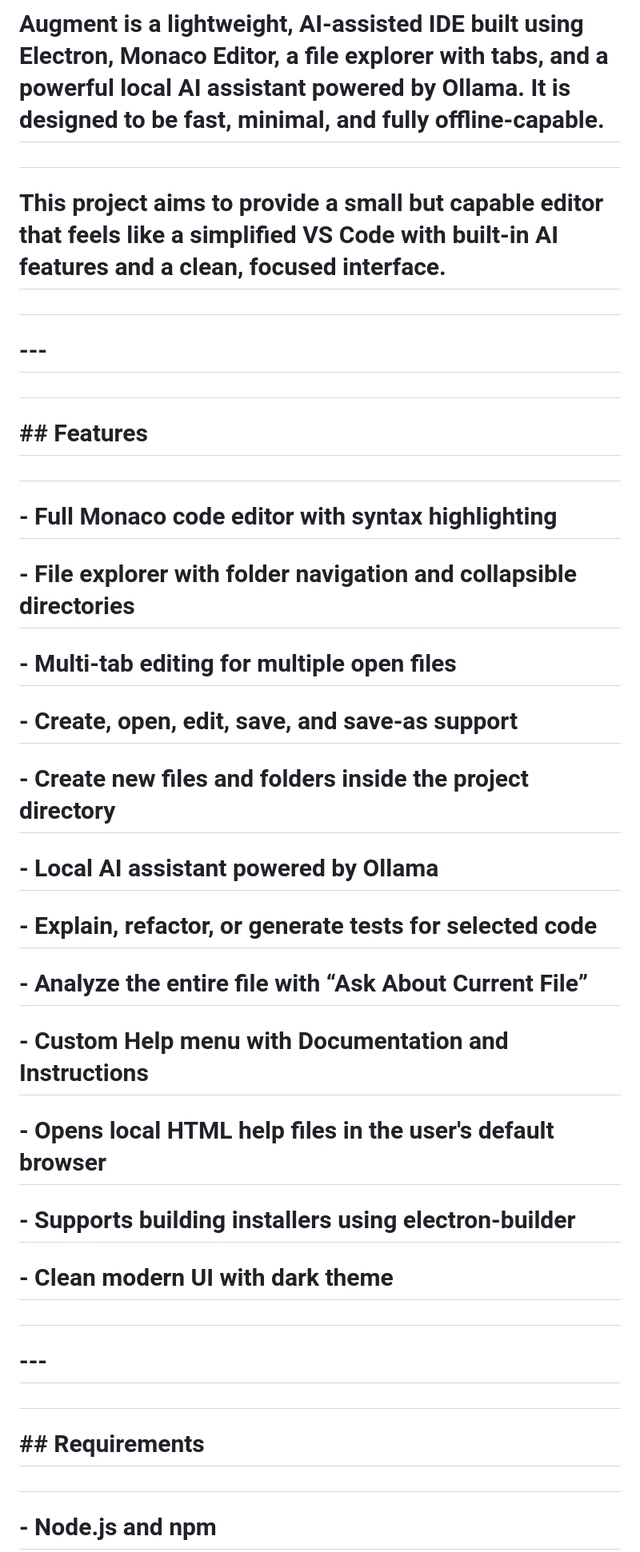
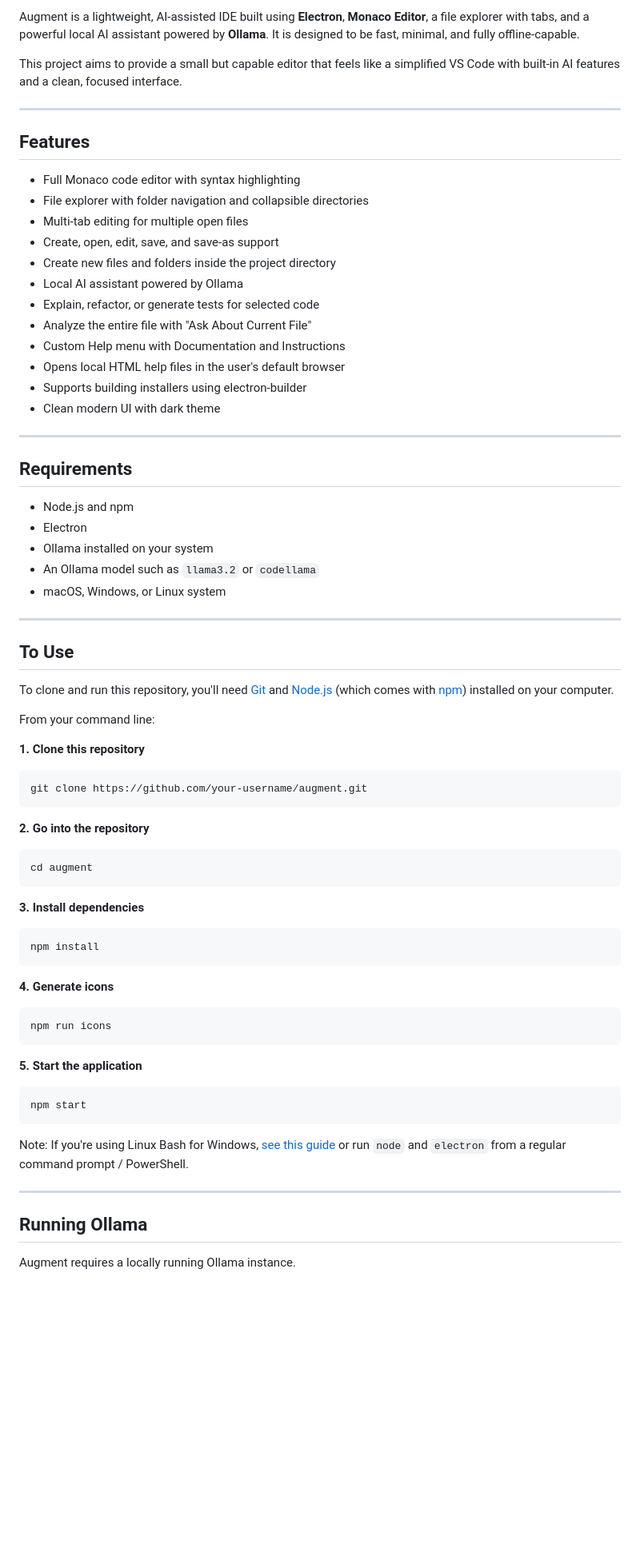
Before and after one commit to nkkelliny/Augment, a Markdown page: README.md, the part around the change printed below. Shown: that part at 80% size. Drawn GitHub-style; blank space fills up the shorter version.

````diff
--- a/README.md
+++ b/README.md
@@ -6,53 +7,82 @@
 
-# Augment is a lightweight, AI-assisted IDE built using Electron, Monaco Editor, a file explorer with tabs, and a powerful local AI assistant powered by Ollama. It is designed to be fast, minimal, and fully offline-capable.
+Augment is a lightweight, AI-assisted IDE built using **Electron**, **Monaco Editor**, a file explorer with tabs, and a powerful local AI assistant powered by **Ollama**. It is designed to be fast, minimal, and fully offline-capable.
 
-#
+This project aims to provide a small but capable editor that feels like a simplified VS Code with built-in AI features and a clean, focused interface.
 
-# This project aims to provide a small but capable editor that feels like a simplified VS Code with built-in AI features and a clean, focused interface.
+* * *
 
-#
+Features
+--------
 
-# ---
+*   Full Monaco code editor with syntax highlighting
+*   File explorer with folder navigation and collapsible directories
+*   Multi-tab editing for multiple open files
+*   Create, open, edit, save, and save-as support
+*   Create new files and folders inside the project directory
+*   Local AI assistant powered by Ollama
+*   Explain, refactor, or generate tests for selected code
+*   Analyze the entire file with "Ask About Current File"
+*   Custom Help menu with Documentation and Instructions
+*   Opens local HTML help files in the user's default browser
+*   Supports building installers using electron-builder
+*   Clean modern UI with dark theme
 
-#
+* * *
 
-# \## Features
+Requirements
+------------
 
-#
+*   Node.js and npm
+*   Electron
+*   Ollama installed on your system
+*   An Ollama model such as `llama3.2` or `codellama`
+*   macOS, Windows, or Linux system
 
-# \- Full Monaco code editor with syntax highlighting
+* * *
 
-# \- File explorer with folder navigation and collapsible directories
+To Use
+------
 
-# \- Multi-tab editing for multiple open files
+To clone and run this repository, you'll need [Git](https://git-scm.com) and [Node.js](https://nodejs.org/en/download/) (which comes with [npm](http://npmjs.com)) installed on your computer.
 
-# \- Create, open, edit, save, and save-as support
+From your command line:
 
-# \- Create new files and folders inside the project directory
+**1. Clone this repository**
 
-# \- Local AI assistant powered by Ollama
+```bash
+git clone https://github.com/your-username/augment.git
+```
 
-# \- Explain, refactor, or generate tests for selected code
+**2. Go into the repository**
 
-# \- Analyze the entire file with “Ask About Current File”
+```bash
+cd augment
+```
 
-# \- Custom Help menu with Documentation and Instructions
+**3. Install dependencies**
 
-# \- Opens local HTML help files in the user's default browser
+```bash
+npm install
+```
 
-# \- Supports building installers using electron-builder
+**4. Generate icons**
 
-# \- Clean modern UI with dark theme
+```bash
+npm run icons
+```
 
-#
+**5. Start the application**
 
-# ---
+```bash
+npm start
+```
 
-#
+Note: If you're using Linux Bash for Windows, [see this guide](https://www.howtogeek.com/261575/how-to-run-graphical-linux-desktop-applications-from-windows-10s-bash-shell/) or run `node` and `electron` from a regular command prompt / PowerShell.
 
-# \## Requirements
+* * *
 
-#
+Running Ollama
+--------------
 
-# \- Node.js and npm
+Augment requires a locally running Ollama instance.
 
````
Also changed, not shown: other parts of README.md (+109 -260 lines), assets/logo/augment_logo_long.png (added).
